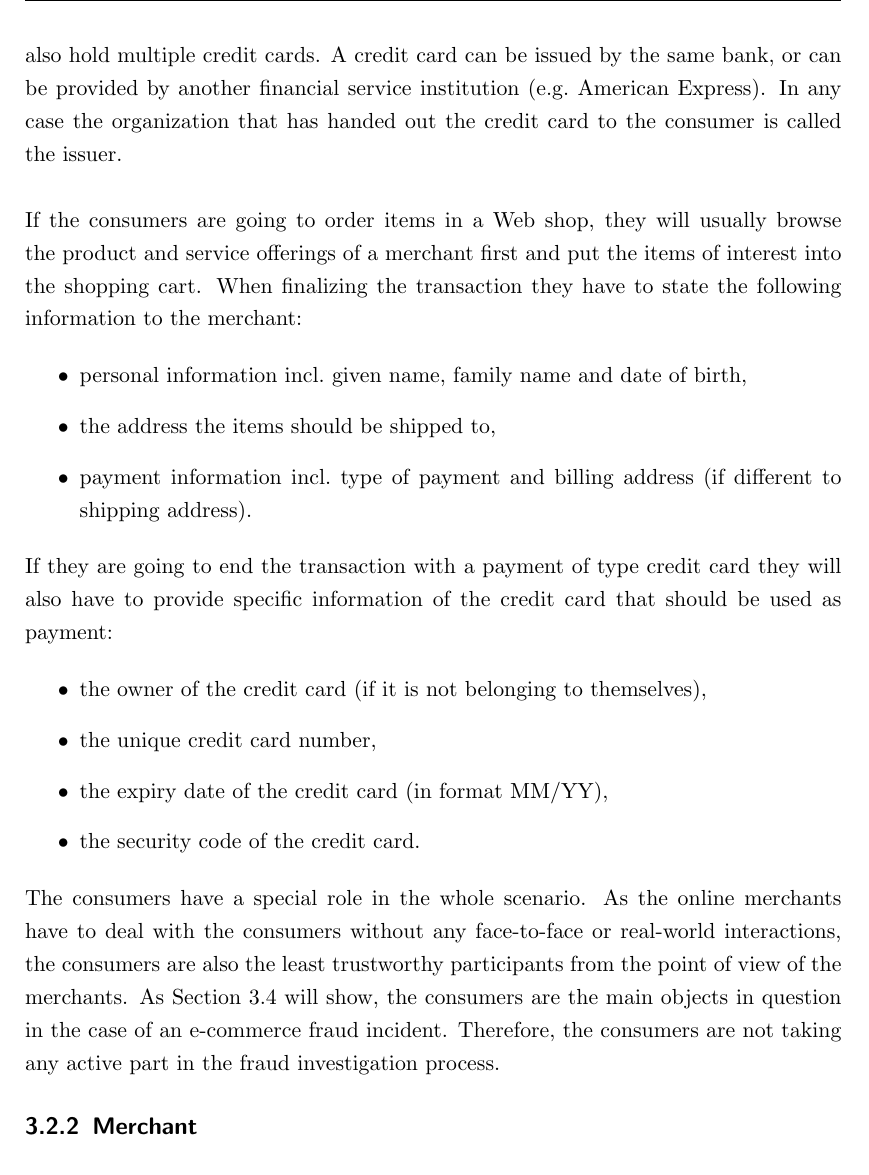
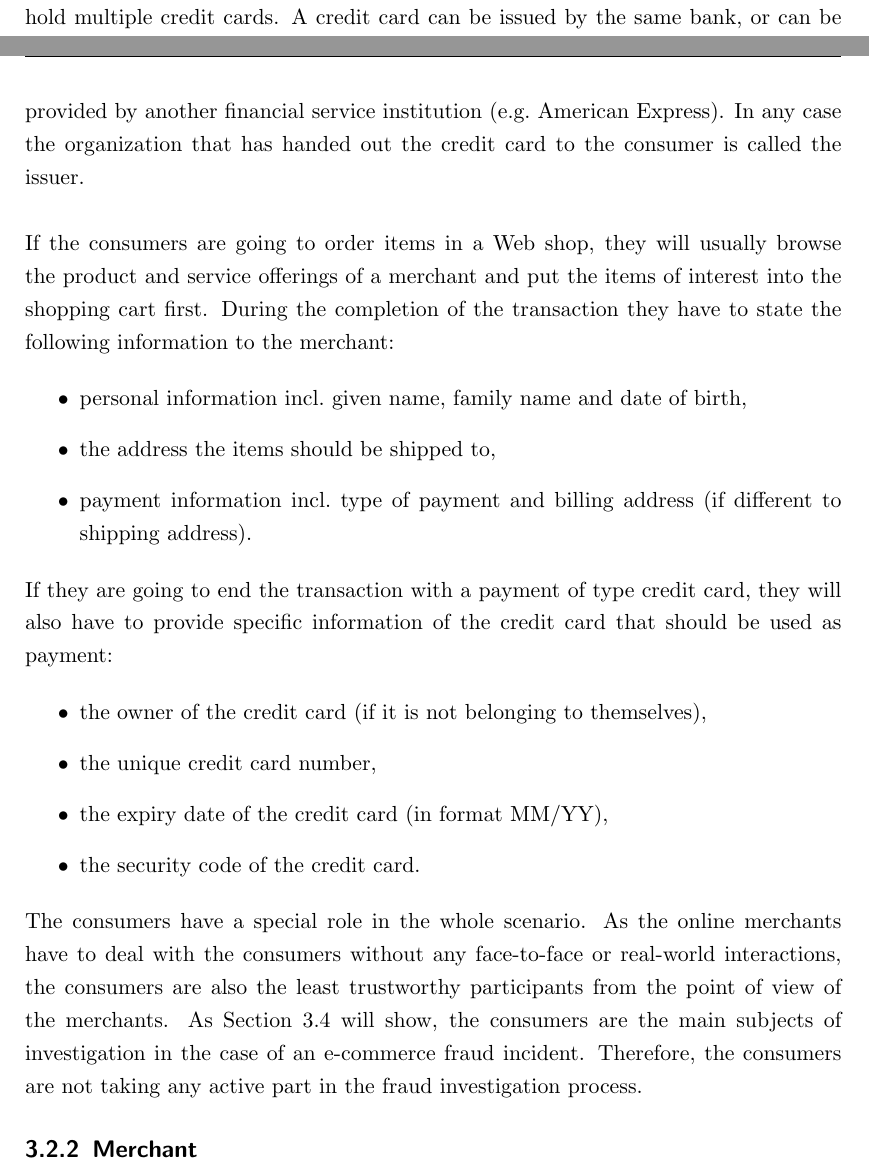
Before and after one commit to appelgriebsch/master-thesis, a LaTeX thesis (MasterThesis.tex, which reads chapter/stakeholder.tex): part of page 23 of 105 before the commit and two parts of pages 22 and 23 of 105 after it, the two joined at a grey line, cut so that both start at the same text. Compiled offline with pdfLaTeX.

Commit message:
started review Chapter 3

```diff
--- a/chapter/stakeholder.tex
+++ b/chapter/stakeholder.tex
@@ -14,7 +14,7 @@ They might have had a long-term business relationship with the merchant and alre
 
-The consumers are also having a bank account and at least own a debit card from that bank to get access to the money on the account. In addition to that they can also hold multiple credit cards. A credit card can be issued by the same bank, or can be provided by another financial service institution (e.g.\ American Express). In any case the organization that has handed out the credit card to the consumer is called the issuer. \\
+The consumers also have a bank account, and at least own a debit card from that bank to get access to the money on the account. In addition to that they can also hold multiple credit cards. A credit card can be issued by the same bank, or can be provided by another financial service institution (e.g.\ American Express). In any case the organization that has handed out the credit card to the consumer is called the issuer. \\
 
-If the consumers are going to order items in a Web shop, they will usually browse the product and service offerings of a merchant first and put the items of interest into the shopping cart. When finalizing the transaction they have to state the following information to the merchant:\@
+If the consumers are going to order items in a Web shop, they will usually browse the product and service offerings of a merchant and put the items of interest into the shopping cart first. During the completion of the transaction they have to state the following information to the merchant:\@
 
 \begin{itemize}
 		\item personal information \gls{incl}\ given name, family name and date of birth,
@@ -22,7 +22,7 @@ If the consumers are going to order items in a Web shop, they will usually brows
 		\item payment information \gls{incl}\ type of payment and billing address (if different to shipping address).
 \end{itemize}
 
-If they are going to end the transaction with a payment of type credit card they will also have to provide specific information of the credit card that should be used as payment:\@
+If they are going to end the transaction with a payment of type credit card, they will also have to provide specific information of the credit card that should be used as payment:\@
 
 \begin{itemize}
 		\item the owner of the credit card (if it is not belonging to themselves),
@@ -31,7 +31,7 @@ If they are going to end the transaction with a payment of type credit card they
 		\item the security code of the credit card.
 \end{itemize}
 
-The consumers have a special role in the whole scenario. As the online merchants have to deal with the consumers without any face-to-face or real-world interactions, the consumers are also the least trustworthy participants from the point of view of the merchants. As Section~\ref{sec:scenario_fraud} will show, the consumers are the main objects in question in the case of an \gls{E-commerce} fraud incident. Therefore, the consumers are not taking any active part in the fraud investigation process.
+The consumers have a special role in the whole scenario. As the online merchants have to deal with the consumers without any face-to-face or real-world interactions, the consumers are also the least trustworthy participants from the point of view of the merchants. As Section~\ref{sec:scenario_fraud} will show, the consumers are the main subjects of investigation in the case of an \gls{E-commerce} fraud incident. Therefore, the consumers are not taking any active part in the fraud investigation process.
 
 % subsection stakeholder consumer
 
```
Also changed, not shown: chapter/scenario.tex (+4 -4 lines), MasterThesis.pdf, chapter/stakeholder.tex (6 more changed lines).
